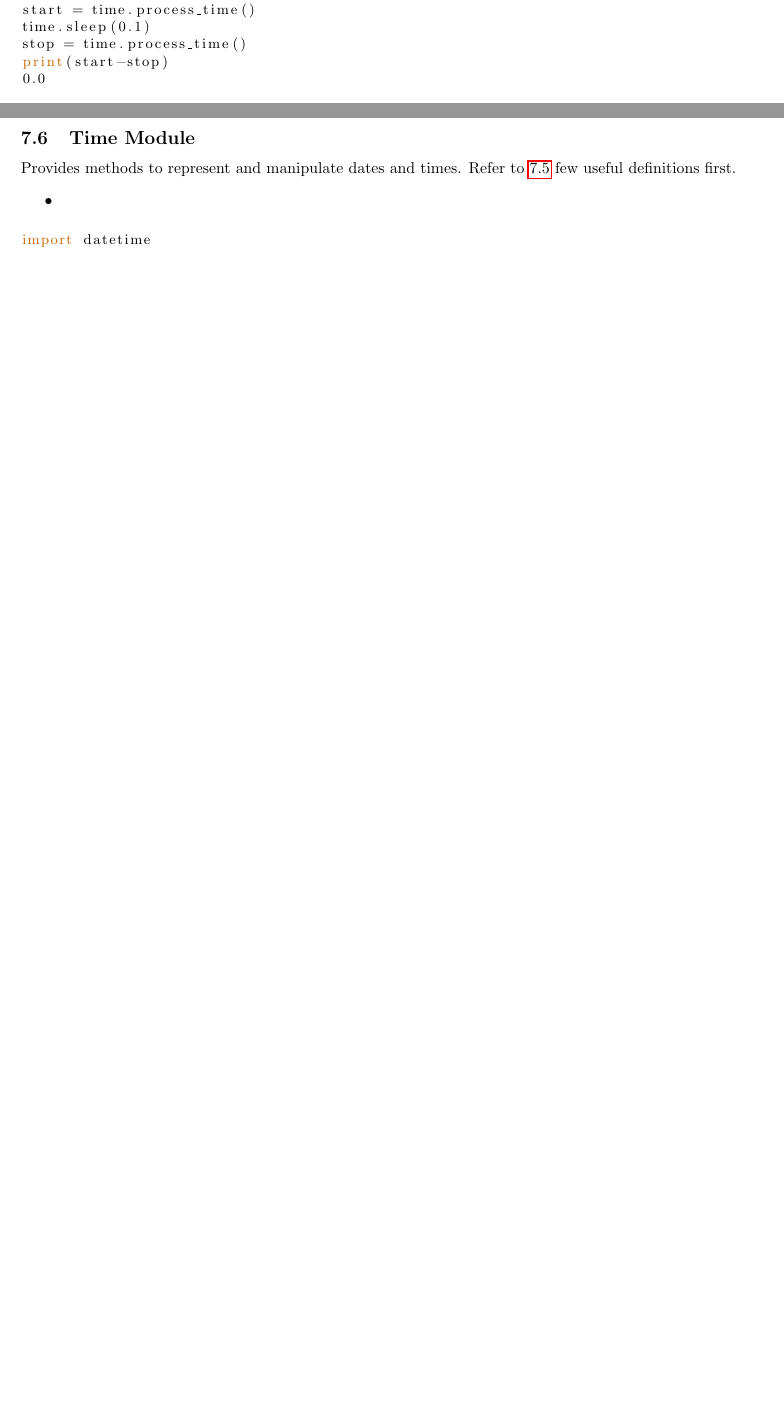
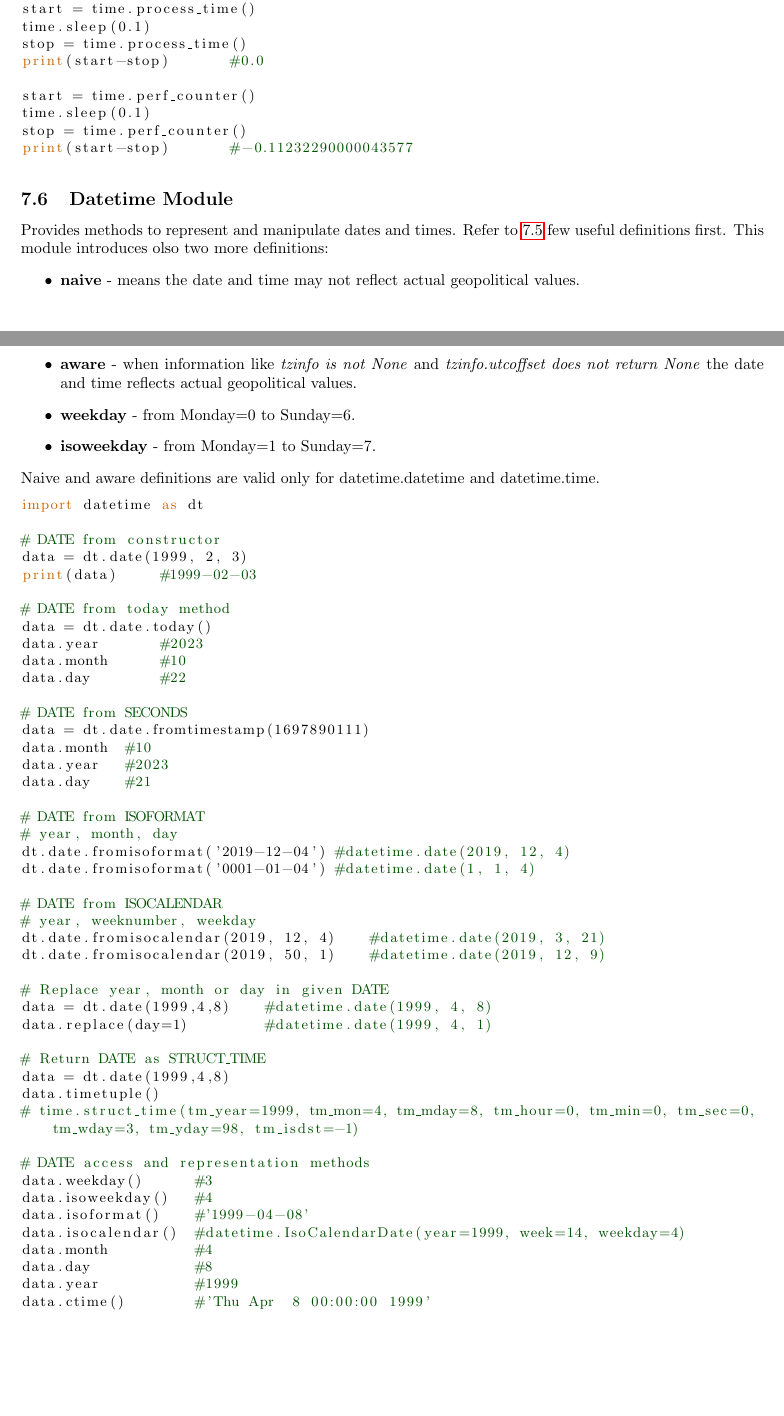
Before and after one commit to karolew/documents, a LaTeX document (pythoninstitiute/python-institiute.tex): two parts of pages 78 and 79 of 82, joined at a grey line, cut so that both start at the same text, the shorter picture padded with empty space. Compiled offline with pdfLaTeX.

Commit message:
python doc, time lib

```diff
--- a/pythoninstitiute/python-institiute.tex
+++ b/pythoninstitiute/python-institiute.tex
@@ -3085,8 +3079,7 @@ time.sleep(0.012)
 start = time.process_time()
 time.sleep(0.1)
 stop = time.process_time()
-print(start-stop)
-0.0
+print(start-stop)		#0.0
 
 start = time.perf_counter()
 time.sleep(0.1)
@@ -3099,11 +3087,66 @@ print(start-stop)
-\subsection{Time Module}
-Provides methods to represent and manipulate dates and times. Refer to \ref{time:1} few useful definitions first.
+print(start-stop)		#-0.11232290000043577
+
+\end{lstlisting}
+
+\subsection{Datetime Module}
+Provides methods to represent and manipulate dates and times. Refer to \ref{time:1} few useful definitions first. This module introduces olso two more definitions:
 \begin{itemize}
-\item
+\item \textbf{naive} - means the date and time may not reflect actual geopolitical values.
+\item \textbf{aware} - when information like \textit{tzinfo is not None} and \textit{tzinfo.utcoffset does not return None} the date and time reflects actual geopolitical values.
+\item \textbf{weekday} - from Monday=0 to Sunday=6.
+\item \textbf{isoweekday} - from Monday=1 to Sunday=7.
 \end{itemize}
-
-\begin{lstlisting}[style=pystyle]
-import datetime
+Naive and aware definitions are valid only for datetime.datetime and datetime.time.
+
+\begin{lstlisting}[style=pystyle]
+import datetime as dt
+
+# DATE from constructor
+data = dt.date(1999, 2, 3)
+print(data)		#1999-02-03
+
+# DATE from today method
+data = dt.date.today()
+data.year		#2023
+data.month		#10
+data.day		#22
+
+# DATE from SECONDS
+data = dt.date.fromtimestamp(1697890111)
+data.month	#10
+data.year	#2023
+data.day	#21
+
+# DATE from ISOFORMAT
+# year, month, day
+dt.date.fromisoformat('2019-12-04')	#datetime.date(2019, 12, 4)
+dt.date.fromisoformat('0001-01-04')	#datetime.date(1, 1, 4)
+
+# DATE from ISOCALENDAR
+# year, weeknumber, weekday
+dt.date.fromisocalendar(2019, 12, 4)	#datetime.date(2019, 3, 21)
+dt.date.fromisocalendar(2019, 50, 1)	#datetime.date(2019, 12, 9)
+
+# Replace year, month or day in given DATE
+data = dt.date(1999,4,8)	#datetime.date(1999, 4, 8)
+data.replace(day=1)			#datetime.date(1999, 4, 1)
+
+# Return DATE as STRUCT_TIME
+data = dt.date(1999,4,8)
+data.timetuple()
+# time.struct_time(tm_year=1999, tm_mon=4, tm_mday=8, tm_hour=0, tm_min=0, tm_sec=0, tm_wday=3, tm_yday=98, tm_isdst=-1)
+
+# DATE access and representation methods
+data.weekday()		#3
+data.isoweekday()	#4
+data.isoformat()	#'1999-04-08'
+data.isocalendar()	#datetime.IsoCalendarDate(year=1999, week=14, weekday=4)
+data.month			#4
+data.day			#8
+data.year			#1999
+data.ctime()		#'Thu Apr  8 00:00:00 1999'
+
+
 
 
 \end{lstlisting}
```
Also changed, not shown: pythoninstitiute/python-institiute.tex (67 more changed lines).
